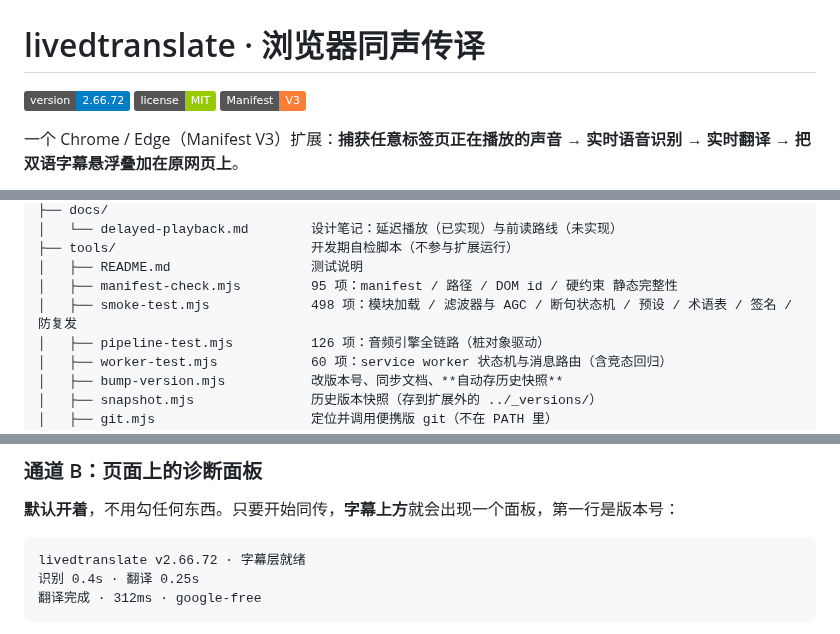
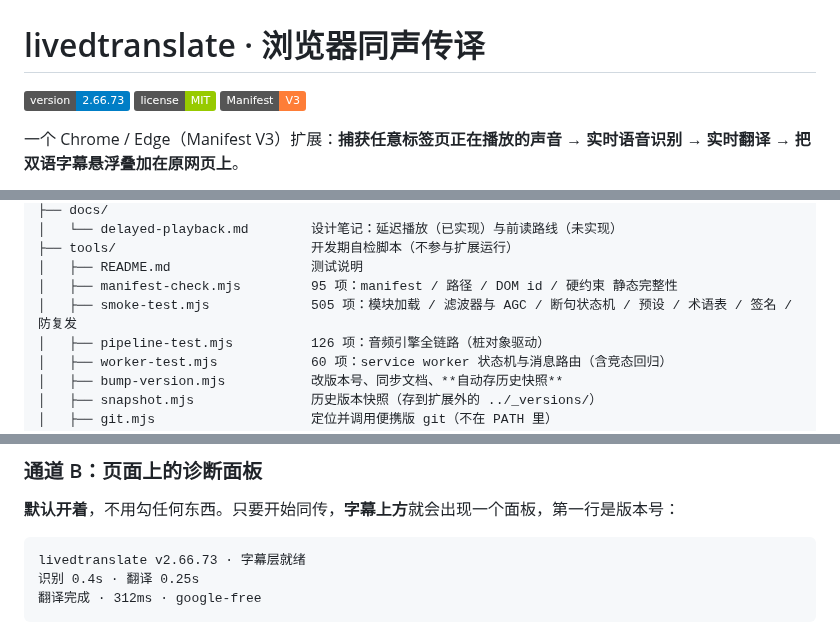
Before and after one commit to bsgszn/browser-lived-translate, a Markdown page: README.md, 3 parts joined by grey strips. Drawn GitHub-style; badges without logos.

Commit message:
docs: 同步断言数与徽章到 2.66.73（505 / 786）
smoke 498 → 505（软边界计时器 5 条 + 丢弃过短片段 2 条），
合计 779 → 786。四处数字形态都同步了，包括 tools/README 那一行带 # 的（那处漏过两次）。

顺带修掉 bump-version 没接上的两处版本号：首屏徽章和那个示例标题。

````diff
--- a/README.md
+++ b/README.md
@@ -1,6 +1,6 @@
 # livedtranslate · 浏览器同声传译
 
-![version](https://img.shields.io/badge/version-2.66.72-blue)
+![version](https://img.shields.io/badge/version-2.66.73-blue)
 ![license](https://img.shields.io/badge/license-MIT-green)
 ![manifest](https://img.shields.io/badge/Manifest-V3-orange)
 
@@ -1221,7 +1221,7 @@ browser-lived-translate/
 ├── tools/                         开发期自检脚本（不参与扩展运行）
 │   ├── README.md                  测试说明
 │   ├── manifest-check.mjs         95 项：manifest / 路径 / DOM id / 硬约束 静态完整性
-│   ├── smoke-test.mjs             498 项：模块加载 / 滤波器与 AGC / 断句状态机 / 预设 / 术语表 / 签名 / 防复发
+│   ├── smoke-test.mjs             505 项：模块加载 / 滤波器与 AGC / 断句状态机 / 预设 / 术语表 / 签名 / 防复发
 │   ├── pipeline-test.mjs          126 项：音频引擎全链路（桩对象驱动）
 │   ├── worker-test.mjs            60 项：service worker 状态机与消息路由（含竞态回归）
 │   ├── bump-version.mjs           改版本号、同步文档、**自动存历史快照**
@@ -1476,7 +1476,7 @@ Deepgram 官方文档（[Smart Formatting](https://developers.deepgram.com/docs/
 **默认开着**，不用勾任何东西。只要开始同传，**字幕上方**就会出现一个面板，第一行是版本号：
 
 ```
-livedtranslate v2.66.72 · 字幕层就绪
+livedtranslate v2.66.73 · 字幕层就绪
 识别 0.4s · 翻译 0.25s
 翻译完成 · 312ms · google-free
 ```
````
Also changed, not shown: other parts of README.md (+1 -1 lines), tools/README.md (+2 -2 lines).
